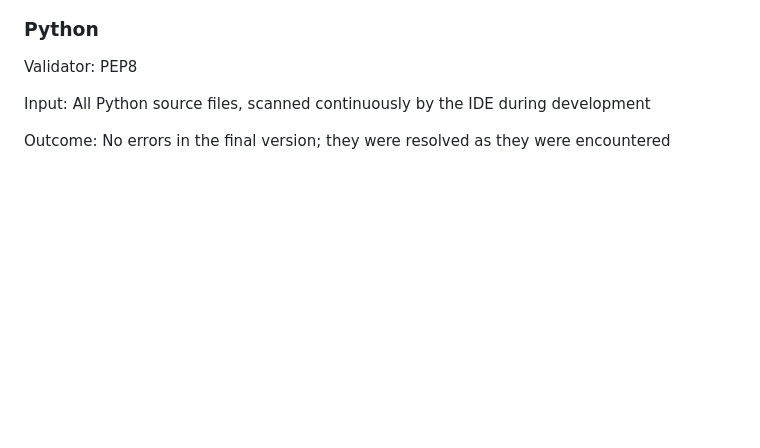
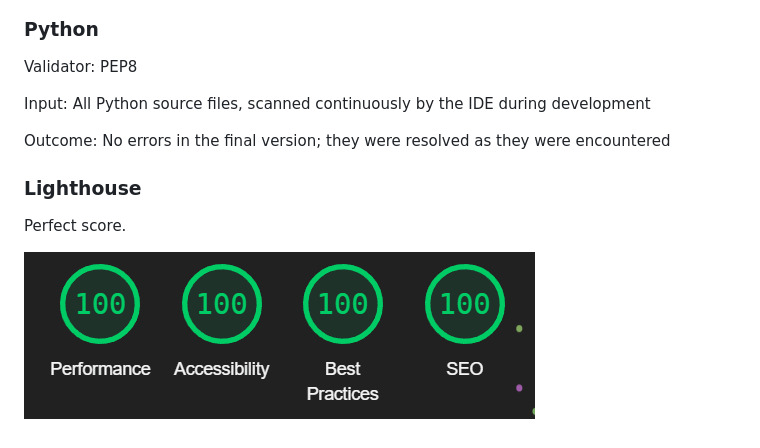
Before and after one commit to Tearnote/portfolio, a Markdown page: doc/TESTING.md, the part around the change. GitHub-like rendering; pictures changed too: doc/lighthouse.png (added); blank space fills up the shorter version.

Commit message:
Add lighthouse report results to TESTING.md

```diff
--- a/doc/TESTING.md
+++ b/doc/TESTING.md
@@ -32,3 +32,9 @@ Validator: PEP8
 Input: All Python source files, scanned continuously by the IDE during development
 
 Outcome: No errors in the final version; they were resolved as they were encountered
+
+### Lighthouse
+
+Perfect score.
+
+![Lighthouse report showing 100 points in all categories](lighthouse.png)
```
